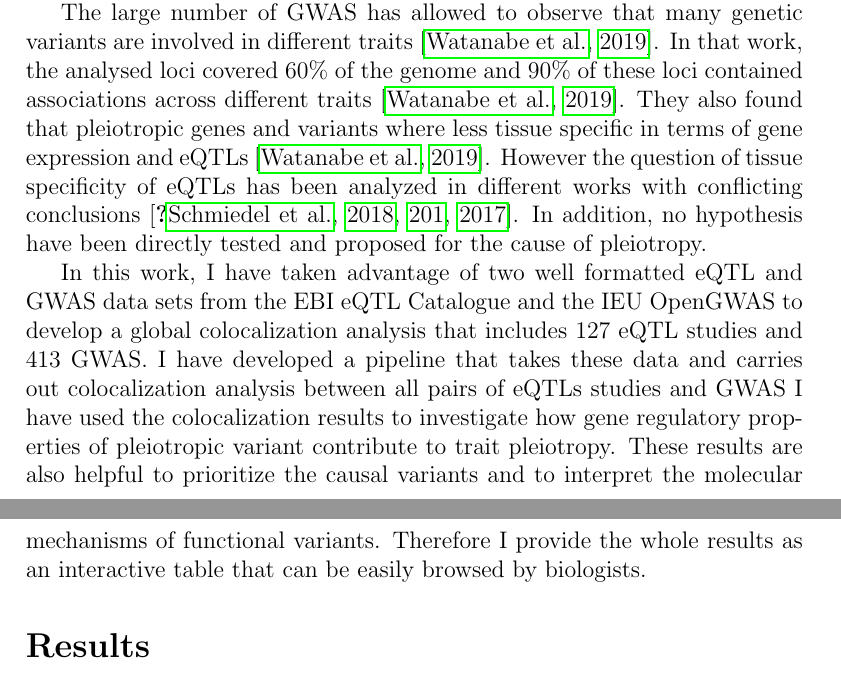
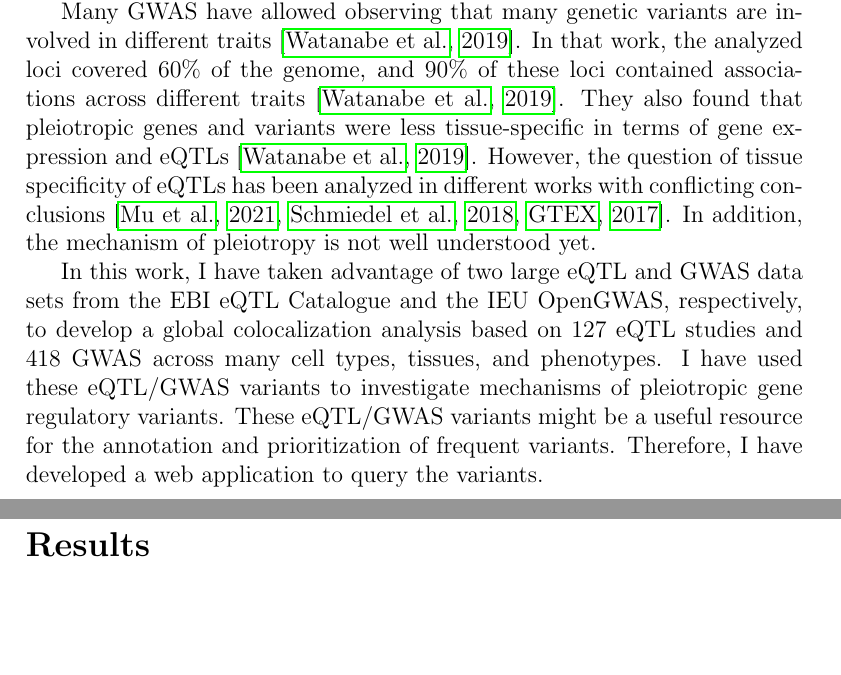
Before and after one commit to aitgon/gwas2eqtl_pleiotropy, a LaTeX paper (ms/ms00_merge.tex, which reads ms/ms02_intro.tex): two parts of pages 2 and 3 of 19, joined at a grey line, cut at the place of the change, the shorter picture padded with empty space. Compiled offline with pdfLaTeX.

Commit message:
MS intro

```diff
--- a/ms/ms02_intro.tex
+++ b/ms/ms02_intro.tex
@@ -25 +29,2 @@ Moreover the distribution of eQTLs and GWAS variants in the genome have been sug
 
+Many GWAS have allowed observing that many genetic variants are involved in different traits \citep{2019.Posthuma.Watanabe}.
@@ -27,22 +31,17 @@ Nevertheless eQTLs are still important data sets to interprete GWAS variants, be
 %
-In addition colocalization analysis can help prioritize causal variants.
+In that work, the analyzed loci covered 60\% of the genome, and 90\% of these loci contained associations across different traits \citep{2019.Posthuma.Watanabe}.
+%
+They also found that pleiotropic genes and variants were less tissue-specific in terms of gene expression and eQTLs \citep{2019.Posthuma.Watanabe}.
+%
+However, the question of tissue specificity of eQTLs has been analyzed in different works with conflicting conclusions \citep{2021.Li.Mu,2018.Vijayanand.Schmiedel,2017gtex.nature}.
+%
+In addition, the mechanism of pleiotropy is not well understood yet.
 
-The large number of GWAS has allowed to observe that many genetic variants are involved in different traits \citep{2019.Posthuma.Watanabe}.
+In this work, I have taken advantage of two large eQTL and GWAS data sets from the EBI eQTL Catalogue and the IEU OpenGWAS, respectively,
+to develop a global colocalization analysis based on 127 eQTL studies and 418 GWAS across many cell types, tissues, and phenotypes.
 %
-In that work, the analysed loci covered 60\% of the genome and 90\% of these loci contained associations across different traits \citep{2019.Posthuma.Watanabe}.
+I have used these eQTL/GWAS variants to investigate mechanisms of pleiotropic gene regulatory variants.
 %
-They also found that pleiotropic genes and variants where less tissue specific in terms of gene expression and eQTLs \citep{2019.Posthuma.Watanabe}.
+These eQTL/GWAS variants might be a useful resource for the annotation and prioritization of frequent variants.
 %
-However the question of tissue specificity of eQTLs has been analyzed in different works with conflicting conclusions \citep{2021.Li.Mu.GenomeBiology.impactcelltype,2018.Vijayanand.Schmiedel.Cell.ImpactGeneticPolymorphisms,2017...Nature}.
-%
-In addition, no hypothesis have been directly tested and proposed for the cause of pleiotropy.
-
-In this work, I have taken advantage of two well formatted eQTL and GWAS data sets from the EBI eQTL Catalogue and the IEU OpenGWAS to develop a global colocalization analysis that includes 127 eQTL studies and 413 GWAS.
-%
-I have developed a pipeline that takes these data and carries out colocalization analysis between all pairs of eQTLs studies and GWAS
-%
-I have used the colocalization results to investigate how gene regulatory properties of pleiotropic variant contribute to trait pleiotropy.
-%
-These results are also helpful to prioritize the causal variants and to interpret the molecular mechanisms of functional variants.
-%
-Therefore I provide the whole results as an interactive table that can be easily browsed by biologists.
+Therefore, I have developed a web application to query the variants.
```
Also changed, not shown: ms/ms_pleiotropy.bib (+7 -6 lines), ms/ms02_intro.tex (29 more changed lines).
